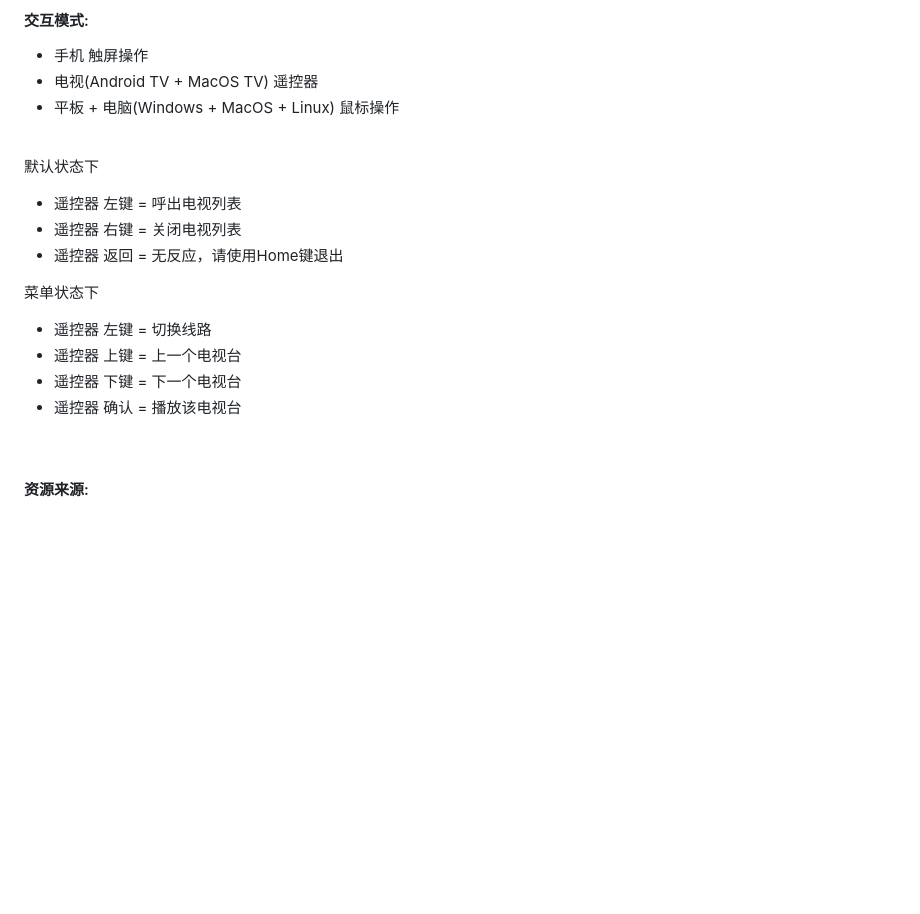
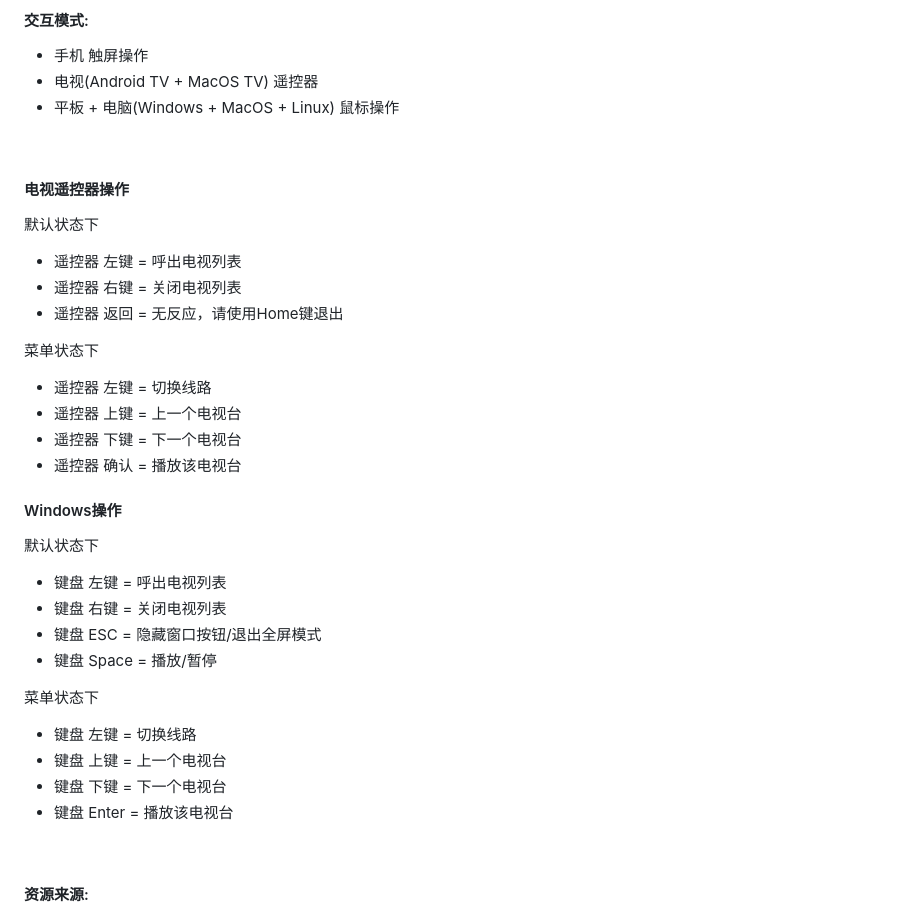
Before and after one commit to 944095635/DMC, a Markdown page: README.md, the part around the change. GitHub-like rendering; blank space fills up the shorter version.

```diff
--- a/README.md
+++ b/README.md
@@ -52,6 +52,7 @@
 - 平板 + 电脑(Windows + MacOS + Linux) 鼠标操作
 
 <br></br>
+#### 电视遥控器操作
 默认状态下
 - 遥控器 左键 = 呼出电视列表
 - 遥控器 右键 = 关闭电视列表
@@ -63,7 +64,19 @@
 - 遥控器 下键 = 下一个电视台
 - 遥控器 确认 = 播放该电视台
 
+#### Windows操作
 
+默认状态下
+- 键盘 左键 = 呼出电视列表
+- 键盘 右键 = 关闭电视列表
+- 键盘 ESC = 隐藏窗口按钮/退出全屏模式
+- 键盘 Space = 播放/暂停
+
+菜单状态下
+- 键盘 左键 = 切换线路
+- 键盘 上键 = 上一个电视台
+- 键盘 下键 = 下一个电视台
+- 键盘 Enter = 播放该电视台
 
 <br></br>
 #### 资源来源:
```
